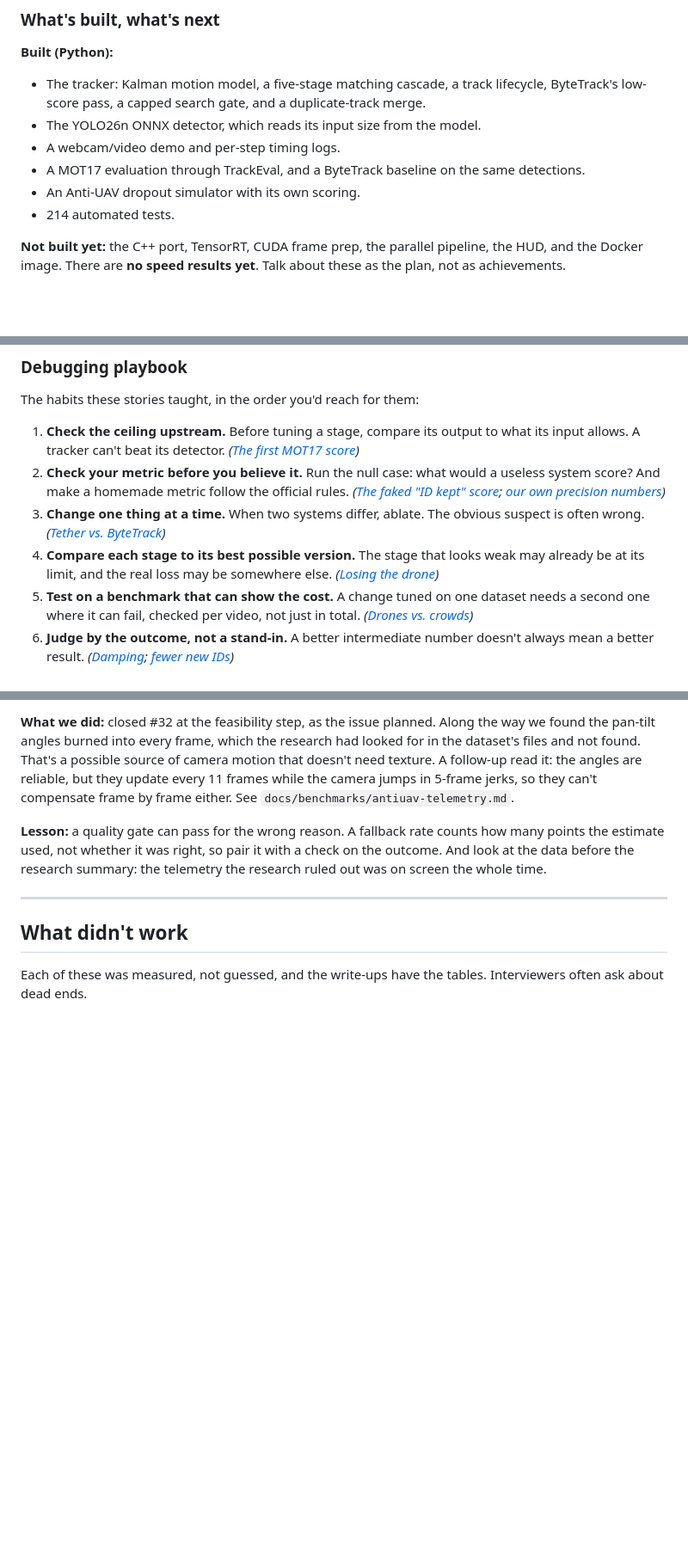
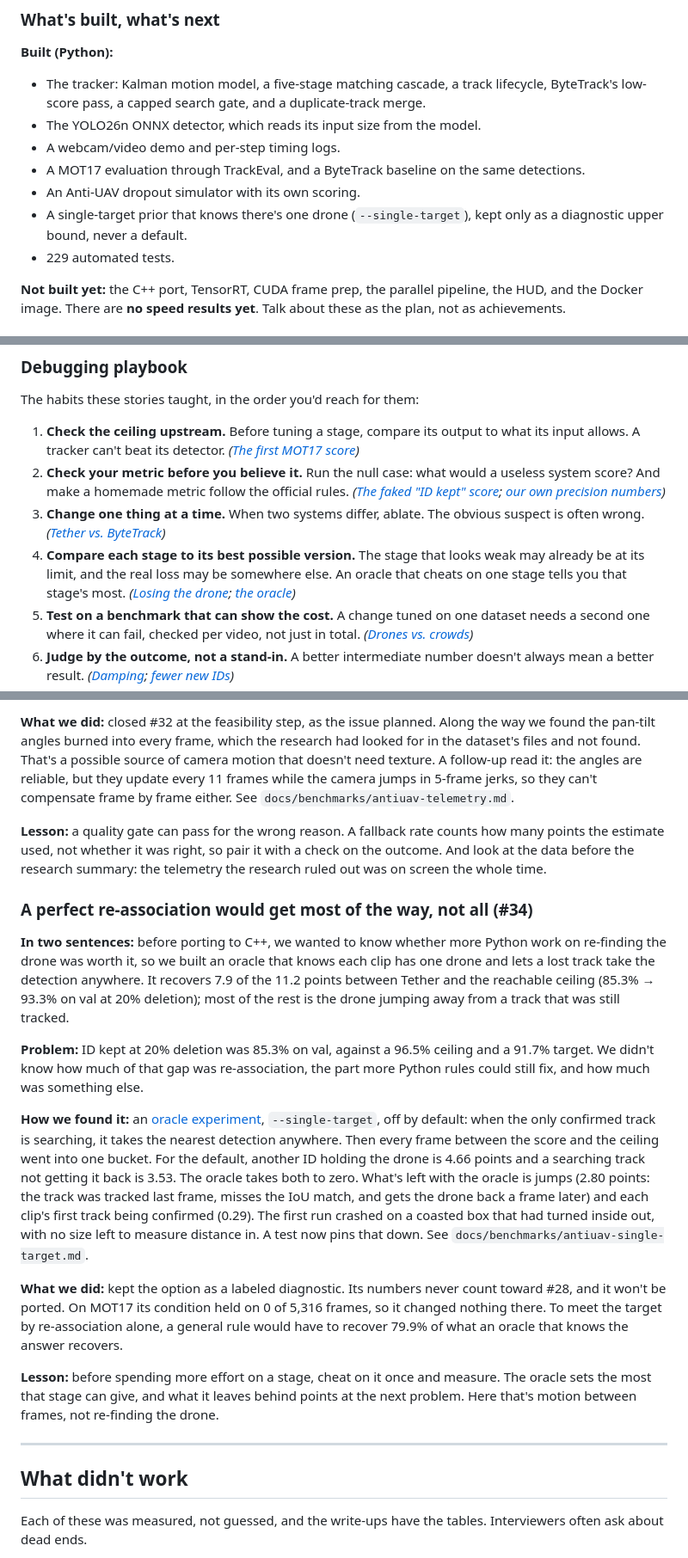
Before and after one commit to Khriis-K/Tether, a Markdown page: docs/LESSONS.md, 3 parts joined by grey strips. Shown at 86% size. Drawn GitHub-style; blank space fills up the shorter version.

```diff
--- a/docs/LESSONS.md
+++ b/docs/LESSONS.md
@@ -24,7 +24,8 @@ Tether is a multi-object tracker built to keep stable IDs on fast-moving and tem
 - A webcam/video demo and per-step timing logs.
 - A MOT17 evaluation through TrackEval, and a ByteTrack baseline on the same detections.
 - An Anti-UAV dropout simulator with its own scoring.
-- 214 automated tests.
+- A single-target prior that knows there's one drone (`--single-target`), kept only as a diagnostic upper bound, never a default.
+- 229 automated tests.
 
 **Not built yet:** the C++ port, TensorRT, CUDA frame prep, the parallel pipeline, the HUD, and the Docker image. There are **no speed results yet**. Talk about these as the plan, not as achievements.
 
@@ -43,7 +44,7 @@ The habits these stories taught, in the order you'd reach for them:
 1. **Check the ceiling upstream.** Before tuning a stage, compare its output to what its input allows. A tracker can't beat its detector. *([The first MOT17 score](#the-first-mot17-score-was-low-and-the-tracker-wasnt-to-blame-6))*
 2. **Check your metric before you believe it.** Run the null case: what would a useless system score? And make a homemade metric follow the official rules. *([The faked "ID kept" score](#the-id-kept-score-could-be-faked-by-doing-nothing-8); [our own precision numbers](#our-own-precision-numbers-were-wrong))*
 3. **Change one thing at a time.** When two systems differ, ablate. The obvious suspect is often wrong. *([Tether vs. ByteTrack](#tether-made-470-more-id-switches-than-bytetrack-22-23))*
-4. **Compare each stage to its best possible version.** The stage that looks weak may already be at its limit, and the real loss may be somewhere else. *([Losing the drone](#tether-found-the-drone-but-kept-losing-its-id-8-29))*
+4. **Compare each stage to its best possible version.** The stage that looks weak may already be at its limit, and the real loss may be somewhere else. An oracle that cheats on one stage tells you that stage's most. *([Losing the drone](#tether-found-the-drone-but-kept-losing-its-id-8-29); [the oracle](#a-perfect-re-association-would-get-most-of-the-way-not-all-34))*
 5. **Test on a benchmark that can show the cost.** A change tuned on one dataset needs a second one where it can fail, checked per video, not just in total. *([Drones vs. crowds](#the-fix-for-drones-broke-crowds-29-35))*
 6. **Judge by the outcome, not a stand-in.** A better intermediate number doesn't always mean a better result. *([Damping](#better-predictions-didnt-mean-more-re-matches-30); [fewer new IDs](#fewer-new-ids-same-score-31))*
 7. **Write the ceiling next to the target.** If the best possible score is below the target, tuning can't get there. *([Two IDs at once](#the-drone-held-two-ids-at-once-36-33))*
@@ -203,6 +204,17 @@ See the [edge rule](CONCEPTS.md#edge-rule-tried-shelved) and `docs/benchmarks/ed
 
 **Lesson:** a quality gate can pass for the wrong reason. A fallback rate counts how many points the estimate used, not whether it was right, so pair it with a check on the outcome. And look at the data before the research summary: the telemetry the research ruled out was on screen the whole time.
 
+### A perfect re-association would get most of the way, not all (#34)
+**In two sentences:** before porting to C++, we wanted to know whether more Python work on re-finding the drone was worth it, so we built an oracle that knows each clip has one drone and lets a lost track take the detection anywhere. It recovers 7.9 of the 11.2 points between Tether and the reachable ceiling (85.3% → 93.3% on val at 20% deletion); most of the rest is the drone jumping away from a track that was still tracked.
+
+**Problem:** ID kept at 20% deletion was 85.3% on val, against a 96.5% ceiling and a 91.7% target. We didn't know how much of that gap was re-association, the part more Python rules could still fix, and how much was something else.
+
+**How we found it:** an [oracle experiment](CONCEPTS.md#oracle-experiment-upper-bound), `--single-target`, off by default: when the only confirmed track is searching, it takes the nearest detection anywhere. Then every frame between the score and the ceiling went into one bucket. For the default, another ID holding the drone is 4.66 points and a searching track not getting it back is 3.53. The oracle takes both to zero. What's left with the oracle is jumps (2.80 points: the track was tracked last frame, misses the IoU match, and gets the drone back a frame later) and each clip's first track being confirmed (0.29). The first run crashed on a coasted box that had turned inside out, with no size left to measure distance in. A test now pins that down. See `docs/benchmarks/antiuav-single-target.md`.
+
+**What we did:** kept the option as a labeled diagnostic. Its numbers never count toward #28, and it won't be ported. On MOT17 its condition held on 0 of 5,316 frames, so it changed nothing there. To meet the target by re-association alone, a general rule would have to recover 79.9% of what an oracle that knows the answer recovers.
+
+**Lesson:** before spending more effort on a stage, cheat on it once and measure. The oracle sets the most that stage can give, and what it leaves behind points at the next problem. Here that's motion between frames, not re-finding the drone.
+
 ---
 
 ## What didn't work
```
Also changed, not shown: other parts of docs/LESSONS.md (+1 -0 lines), docs/CONCEPTS.md (+7 -0 lines), docs/benchmarks/antiuav-single-target.md (added, +76 -0 lines).
